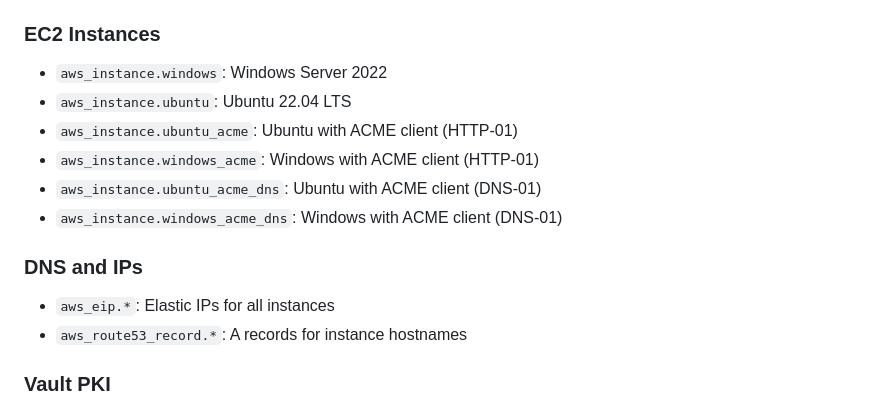
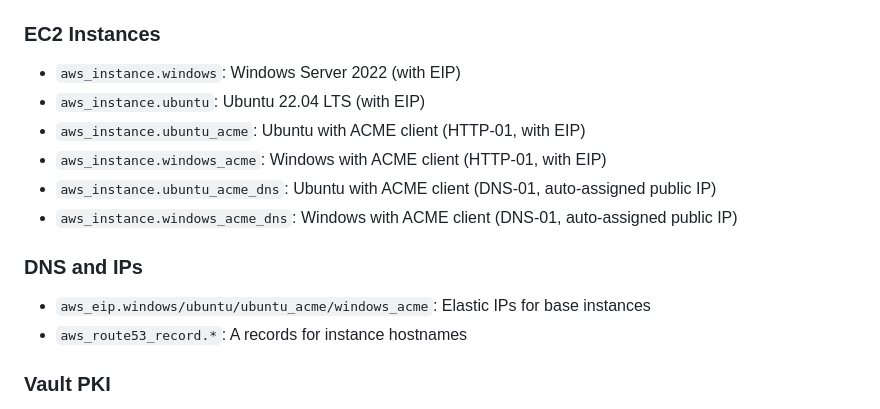
Before and after one commit to jm-merchan/Cert_Automation_VM, a Markdown page: 2_PKI_Vault_VM/README.md, the part around the change. GitHub-like rendering.

Commit message:
correction - eips

```diff
--- a/2_PKI_Vault_VM/README.md
+++ b/2_PKI_Vault_VM/README.md
@@ -25,15 +25,15 @@ This Terraform module deploys Windows and Ubuntu EC2 instances, configures Vault
 - `aws_security_group.windows/ubuntu`: Security groups for instances
 
 ### EC2 Instances
-- `aws_instance.windows`: Windows Server 2022
-- `aws_instance.ubuntu`: Ubuntu 22.04 LTS
-- `aws_instance.ubuntu_acme`: Ubuntu with ACME client (HTTP-01)
-- `aws_instance.windows_acme`: Windows with ACME client (HTTP-01)
-- `aws_instance.ubuntu_acme_dns`: Ubuntu with ACME client (DNS-01)
-- `aws_instance.windows_acme_dns`: Windows with ACME client (DNS-01)
+- `aws_instance.windows`: Windows Server 2022 (with EIP)
+- `aws_instance.ubuntu`: Ubuntu 22.04 LTS (with EIP)
+- `aws_instance.ubuntu_acme`: Ubuntu with ACME client (HTTP-01, with EIP)
+- `aws_instance.windows_acme`: Windows with ACME client (HTTP-01, with EIP)
+- `aws_instance.ubuntu_acme_dns`: Ubuntu with ACME client (DNS-01, auto-assigned public IP)
+- `aws_instance.windows_acme_dns`: Windows with ACME client (DNS-01, auto-assigned public IP)
 
 ### DNS and IPs
-- `aws_eip.*`: Elastic IPs for all instances
+- `aws_eip.windows/ubuntu/ubuntu_acme/windows_acme`: Elastic IPs for base instances
 - `aws_route53_record.*`: A records for instance hostnames
 
 ### Vault PKI
```
